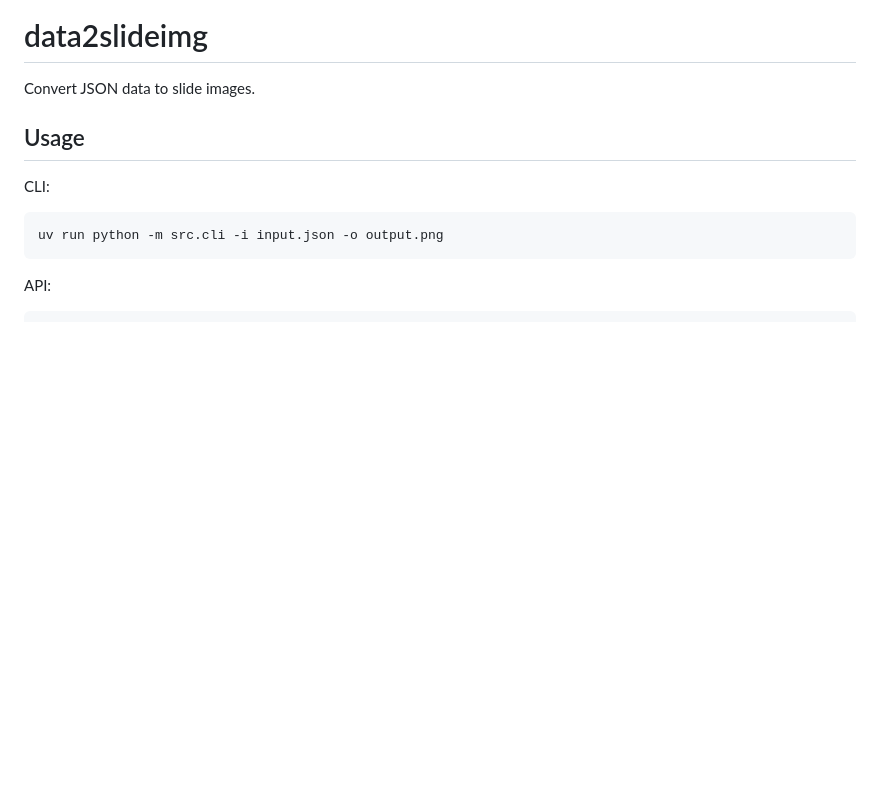
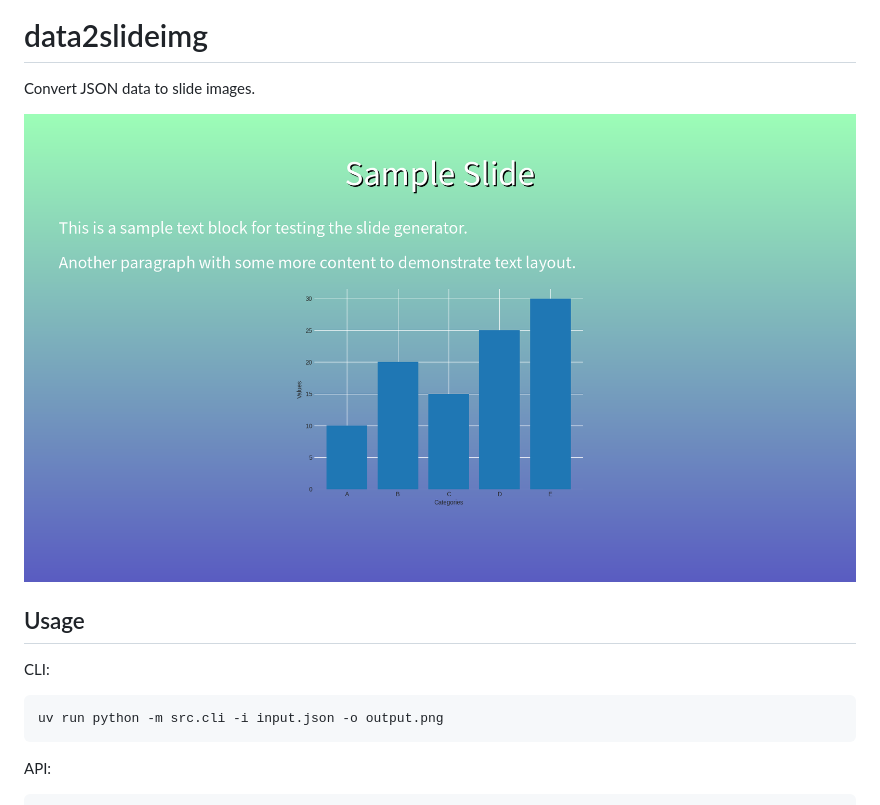
Before and after one commit to ssig33/data2slideimg, a Markdown page: README.md, the part around the change. GitHub-like rendering; pictures changed too: docs/images/sample.png (added); blank space fills up the shorter version.

Commit message:
Add sample image to README
- Generate sample slide image from test_input.json
- Add sample image display to README.md
- Place sample image in docs/images/

```diff
--- a/README.md
+++ b/README.md
@@ -1,6 +1,8 @@
 # data2slideimg
 
 Convert JSON data to slide images.
+
+![sample](docs/images/sample.png)
 
 ## Usage
 
```
